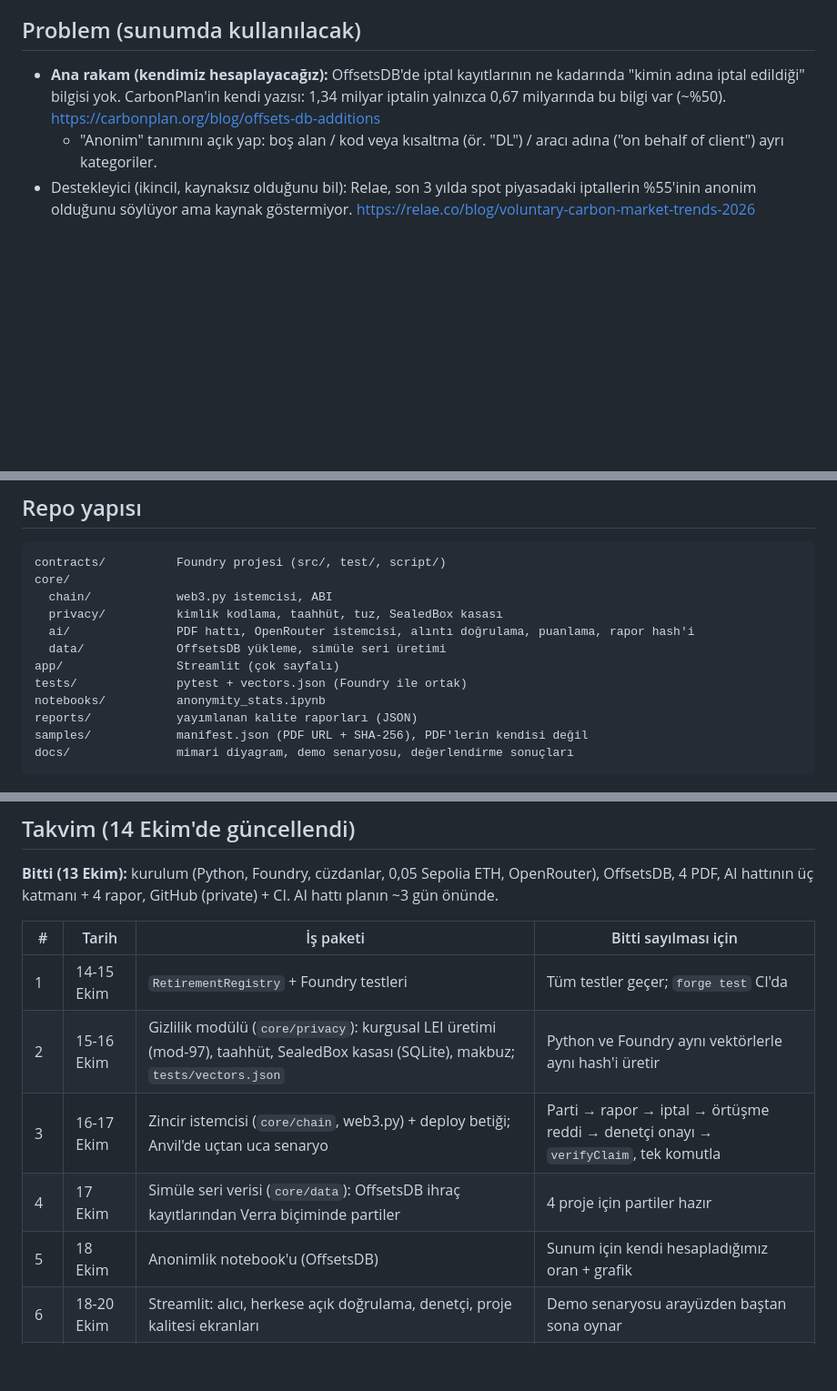
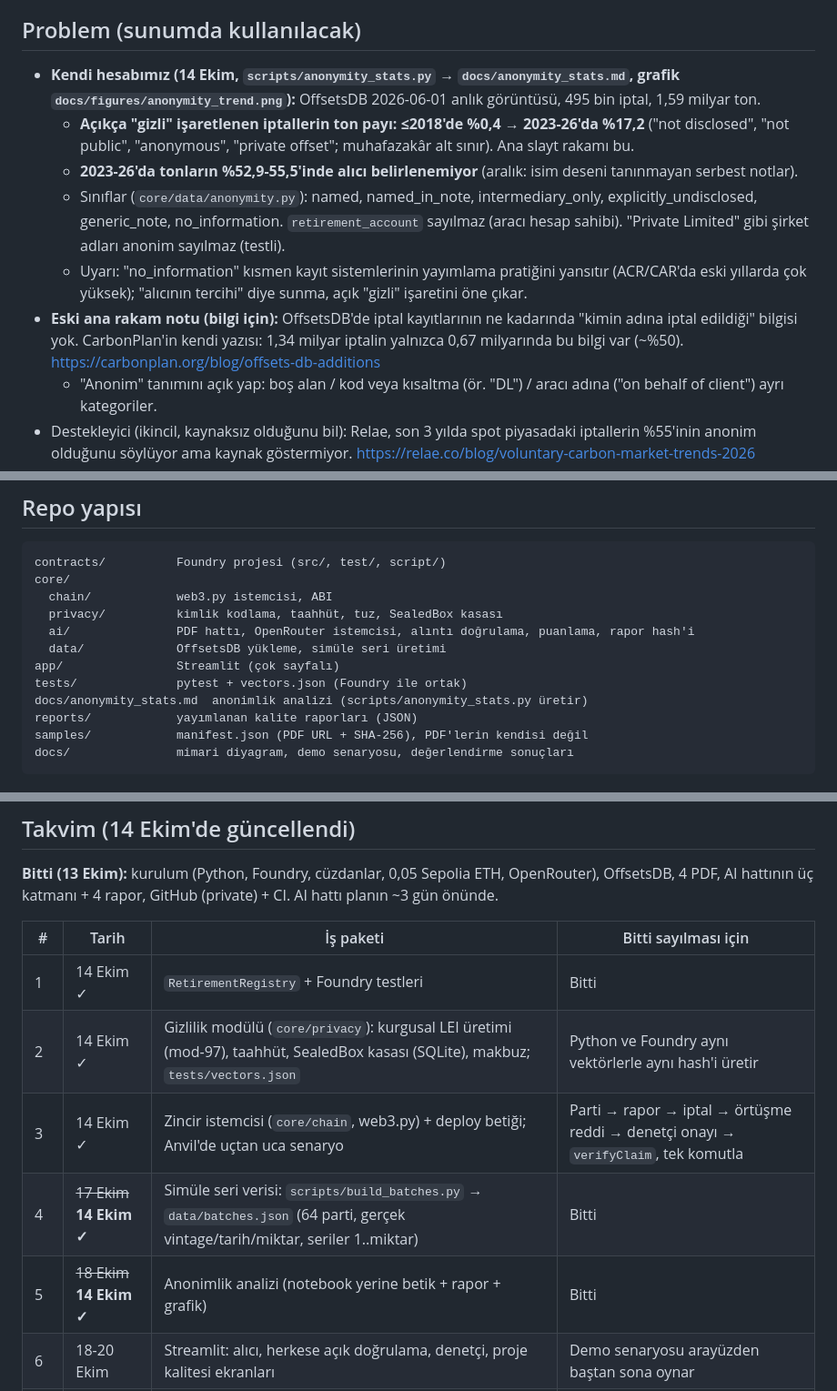
Before and after one commit to lsaliherenl/OnceSealed, a Markdown page: CLAUDE.md, 3 parts joined by grey strips. Shown: that part at 91% size. Rendered like a GitHub page; blank space fills up the shorter version.

```diff
--- a/CLAUDE.md
+++ b/CLAUDE.md
@@ -25,7 +25,12 @@ Bu dosya projenin iç bağlamıdır. Her oturumda önce bunu oku, tasarım kural
 
 ## Problem (sunumda kullanılacak)
 
-- **Ana rakam (kendimiz hesaplayacağız):** OffsetsDB'de iptal kayıtlarının ne kadarında "kimin adına iptal edildiği" bilgisi yok. CarbonPlan'in kendi yazısı: 1,34 milyar iptalin yalnızca 0,67 milyarında bu bilgi var (~%50). https://carbonplan.org/blog/offsets-db-additions
+- **Kendi hesabımız (14 Ekim, `scripts/anonymity_stats.py` → `docs/anonymity_stats.md`, grafik `docs/figures/anonymity_trend.png`):** OffsetsDB 2026-06-01 anlık görüntüsü, 495 bin iptal, 1,59 milyar ton.
+  - **Açıkça "gizli" işaretlenen iptallerin ton payı: ≤2018'de %0,4 → 2023-26'da %17,2** ("not disclosed", "not public", "anonymous", "private offset"; muhafazakâr alt sınır). Ana slayt rakamı bu.
+  - **2023-26'da tonların %52,9-55,5'inde alıcı belirlenemiyor** (aralık: isim deseni tanınmayan serbest notlar).
+  - Sınıflar (`core/data/anonymity.py`): named, named_in_note, intermediary_only, explicitly_undisclosed, generic_note, no_information. `retirement_account` sayılmaz (aracı hesap sahibi). "Private Limited" gibi şirket adları anonim sayılmaz (testli).
+  - Uyarı: "no_information" kısmen kayıt sistemlerinin yayımlama pratiğini yansıtır (ACR/CAR'da eski yıllarda çok yüksek); "alıcının tercihi" diye sunma, açık "gizli" işaretini öne çıkar.
+- **Eski ana rakam notu (bilgi için):** OffsetsDB'de iptal kayıtlarının ne kadarında "kimin adına iptal edildiği" bilgisi yok. CarbonPlan'in kendi yazısı: 1,34 milyar iptalin yalnızca 0,67 milyarında bu bilgi var (~%50). https://carbonplan.org/blog/offsets-db-additions
   - "Anonim" tanımını açık yap: boş alan / kod veya kısaltma (ör. "DL") / aracı adına ("on behalf of client") ayrı kategoriler.
 - Destekleyici (ikincil, kaynaksız olduğunu bil): Relae, son 3 yılda spot piyasadaki iptallerin %55'inin anonim olduğunu söylüyor ama kaynak göstermiyor. https://relae.co/blog/voluntary-carbon-market-trends-2026
 - Greenhushing: şirketler dava korkusuyla iddialarını gizliyor. (400+ yaptırım rakamı bir blogdan, doğrulanmadı; sadece eğilim olarak kullan.)
@@ -224,7 +229,7 @@ core/
   data/             OffsetsDB yükleme, simüle seri üretimi
 app/                Streamlit (çok sayfalı)
 tests/              pytest + vectors.json (Foundry ile ortak)
-notebooks/          anonymity_stats.ipynb
+docs/anonymity_stats.md  anonimlik analizi (scripts/anonymity_stats.py üretir)
 reports/            yayımlanan kalite raporları (JSON)
 samples/            manifest.json (PDF URL + SHA-256), PDF'lerin kendisi değil
 docs/               mimari diyagram, demo senaryosu, değerlendirme sonuçları
@@ -247,11 +252,11 @@ docs/               mimari diyagram, demo senaryosu, değerlendirme sonuçları
 
 | # | Tarih | İş paketi | Bitti sayılması için |
 |---|---|---|---|
-| 1 | 14-15 Ekim | `RetirementRegistry` + Foundry testleri | Tüm testler geçer; `forge test` CI'da |
-| 2 | 15-16 Ekim | Gizlilik modülü (`core/privacy`): kurgusal LEI üretimi (mod-97), taahhüt, SealedBox kasası (SQLite), makbuz; `tests/vectors.json` | Python ve Foundry aynı vektörlerle aynı hash'i üretir |
-| 3 | 16-17 Ekim | Zincir istemcisi (`core/chain`, web3.py) + deploy betiği; Anvil'de uçtan uca senaryo | Parti → rapor → iptal → örtüşme reddi → denetçi onayı → `verifyClaim`, tek komutla |
-| 4 | 17 Ekim | Simüle seri verisi (`core/data`): OffsetsDB ihraç kayıtlarından Verra biçiminde partiler | 4 proje için partiler hazır |
-| 5 | 18 Ekim | Anonimlik notebook'u (OffsetsDB) | Sunum için kendi hesapladığımız oran + grafik |
+| 1 | 14 Ekim ✓ | `RetirementRegistry` + Foundry testleri | Bitti |
+| 2 | 14 Ekim ✓ | Gizlilik modülü (`core/privacy`): kurgusal LEI üretimi (mod-97), taahhüt, SealedBox kasası (SQLite), makbuz; `tests/vectors.json` | Python ve Foundry aynı vektörlerle aynı hash'i üretir |
+| 3 | 14 Ekim ✓ | Zincir istemcisi (`core/chain`, web3.py) + deploy betiği; Anvil'de uçtan uca senaryo | Parti → rapor → iptal → örtüşme reddi → denetçi onayı → `verifyClaim`, tek komutla |
+| 4 | ~~17 Ekim~~ **14 Ekim ✓** | Simüle seri verisi: `scripts/build_batches.py` → `data/batches.json` (64 parti, gerçek vintage/tarih/miktar, seriler 1..miktar) | Bitti |
+| 5 | ~~18 Ekim~~ **14 Ekim ✓** | Anonimlik analizi (notebook yerine betik + rapor + grafik) | Bitti |
 | 6 | 18-20 Ekim | Streamlit: alıcı, herkese açık doğrulama, denetçi, proje kalitesi ekranları | Demo senaryosu arayüzden baştan sona oynar |
 | 7 | 21 Ekim | Sepolia deploy + Etherscan doğrulama; raporların zincire yazılması | Etherscan'de doğrulanmış sözleşme ve işlemler |
 | 8 | 21-22 Ekim | (Opsiyonel) etiketli küme / Turnike karşılaştırması | Turnike durumuna göre karar |
```
Also changed, not shown: README.md (+10 -4 lines), docs/anonymity_stats.md (added, +95 -0 lines), docs/presentation_notes.md (+11 -2 lines), docs/figures/anonymity_trend.png (added), 9 other files.
